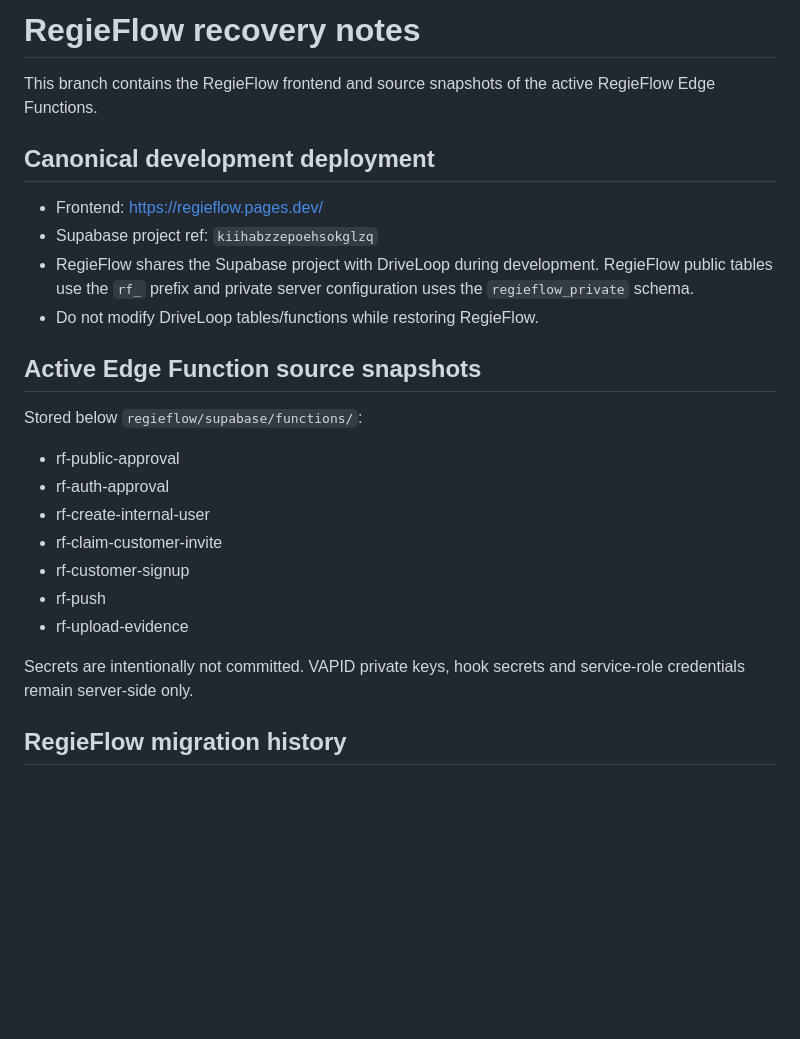
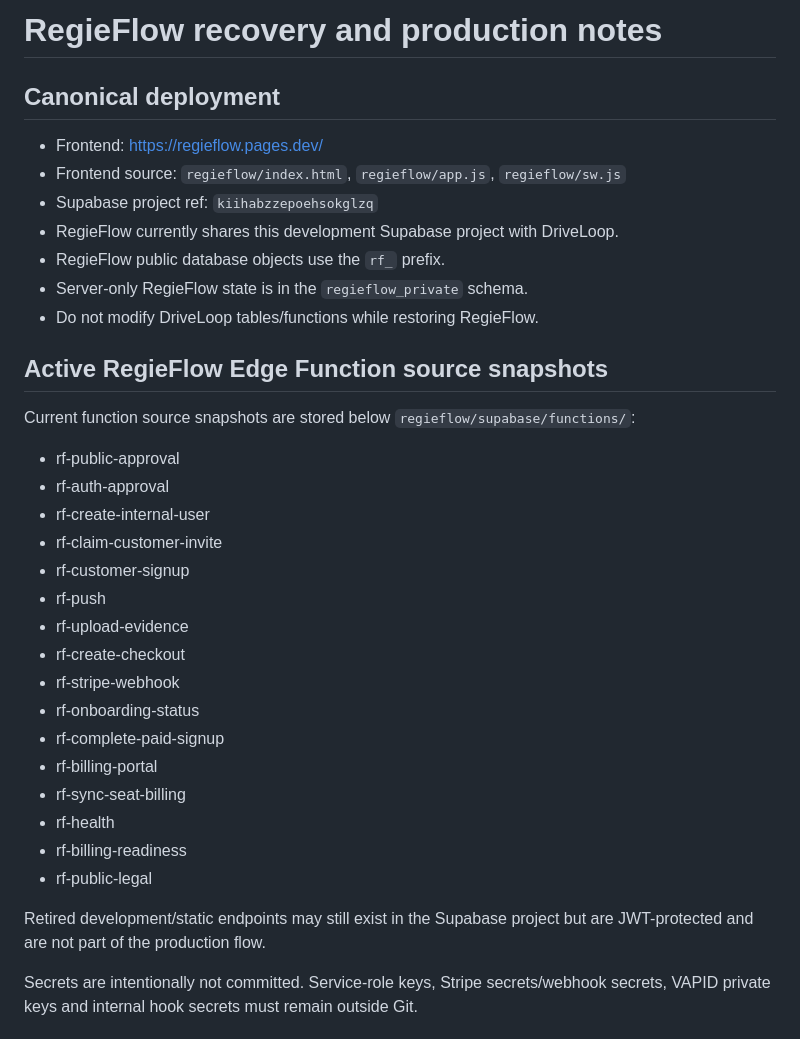
Before and after one commit to Emre8424/fidro-lead-automation, a Markdown page: regieflow/RECOVERY.md, the part around one of its changes. Rendered like a GitHub page; blank space fills up the shorter version.

```diff
--- a/regieflow/RECOVERY.md
+++ b/regieflow/RECOVERY.md
@@ -1,17 +1,19 @@
-# RegieFlow recovery notes
+# RegieFlow recovery and production notes
 
-This branch contains the RegieFlow frontend and source snapshots of the active RegieFlow Edge Functions.
-
-## Canonical development deployment
+## Canonical deployment
 
 - Frontend: https://regieflow.pages.dev/
+- Frontend source: `regieflow/index.html`, `regieflow/app.js`, `regieflow/sw.js`
 - Supabase project ref: `kiihabzzepoehsokglzq`
-- RegieFlow shares the Supabase project with DriveLoop during development. RegieFlow public tables use the `rf_` prefix and private server configuration uses the `regieflow_private` schema.
+- RegieFlow currently shares this development Supabase project with DriveLoop.
+- RegieFlow public database objects use the `rf_` prefix.
+- Server-only RegieFlow state is in the `regieflow_private` schema.
 - Do not modify DriveLoop tables/functions while restoring RegieFlow.
 
-## Active Edge Function source snapshots
+## Active RegieFlow Edge Function source snapshots
 
-Stored below `regieflow/supabase/functions/`:
+Current function source snapshots are stored below `regieflow/supabase/functions/`:
+
 - rf-public-approval
 - rf-auth-approval
 - rf-create-internal-user
@@ -19,8 +21,17 @@ Stored below `regieflow/supabase/functions/`:
 - rf-customer-signup
 - rf-push
 - rf-upload-evidence
+- rf-create-checkout
+- rf-stripe-webhook
+- rf-onboarding-status
+- rf-complete-paid-signup
+- rf-billing-portal
+- rf-sync-seat-billing
+- rf-health
+- rf-billing-readiness
+- rf-public-legal
 
-Secrets are intentionally not committed. VAPID private keys, hook secrets and service-role credentials remain server-side only.
+Retired development/static endpoints may still exist in the Supabase project but are JWT-protected and are not part of the production flow.
 
-## RegieFlow migration history
+Secrets are intentionally not committed. Service-role keys, Stripe secrets/webhook secrets, VAPID private keys and internal hook secrets must remain outside Git.
 
```
Also changed, not shown: other parts of regieflow/RECOVERY.md (+105 -54 lines).
